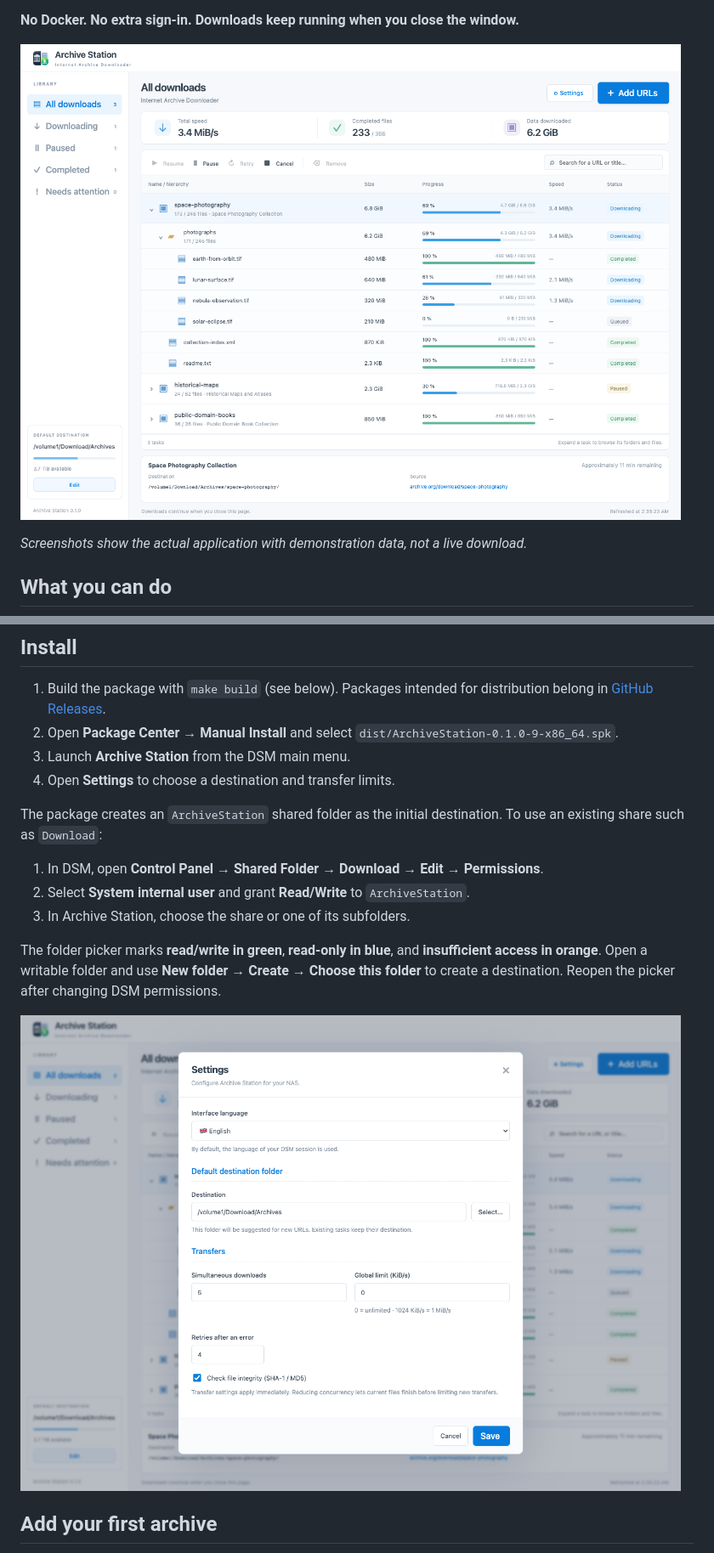
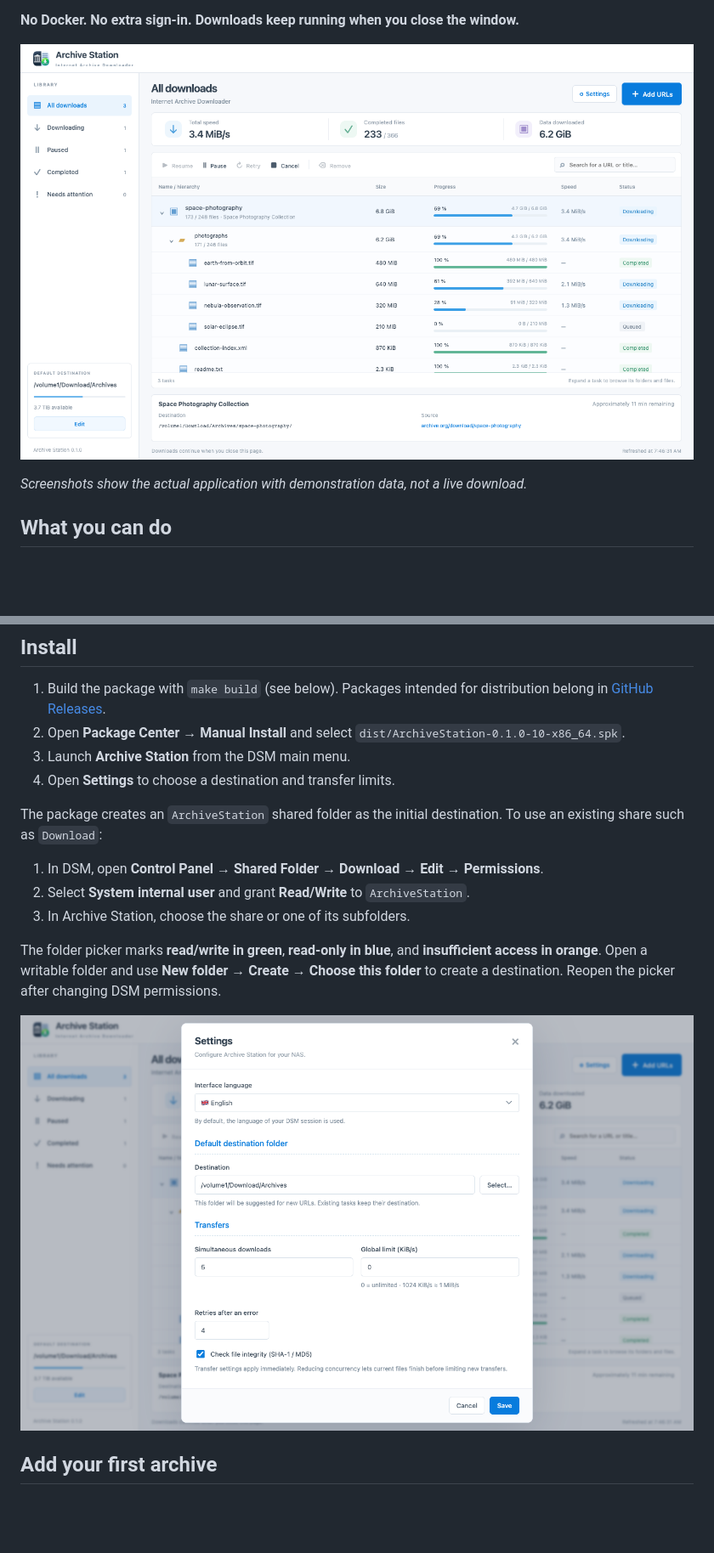
Before and after one commit to jbdemonte/synology-archive-downloader, a Markdown page: README.md, 2 parts joined by grey strips. Shown: that part at 85% size. Drawn GitHub-style; pictures changed too: docs/images/downloads.png, docs/images/settings.png; blank space fills up the shorter version.

```diff
--- a/README.md
+++ b/README.md
@@ -40,7 +40,7 @@ ARM packages are not available yet. Other DSM versions and models need community
 ## Install
 
 1. Build the package with `make build` (see below). Packages intended for distribution belong in [GitHub Releases](https://github.com/jbdemonte/synology-archive-downloader/releases).
-2. Open **Package Center → Manual Install** and select `dist/ArchiveStation-0.1.0-9-x86_64.spk`.
+2. Open **Package Center → Manual Install** and select `dist/ArchiveStation-0.1.0-10-x86_64.spk`.
 3. Launch **Archive Station** from the DSM main menu.
 4. Open **Settings** to choose a destination and transfer limits.
 
```
Also changed, not shown: other parts of README.md (+6 -4 lines), docs/SYNOLOGY.md (+1 -1 lines), 11 other files.
